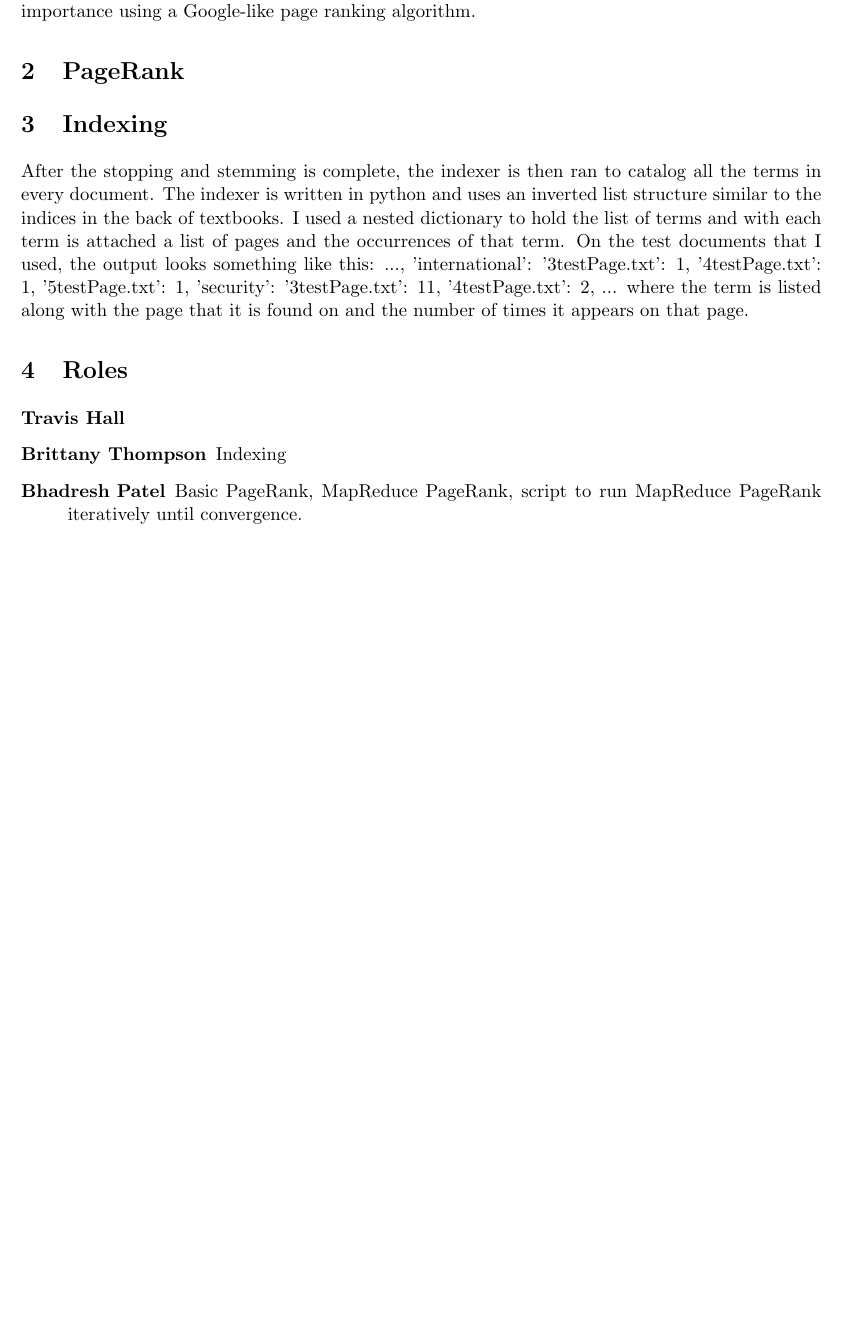
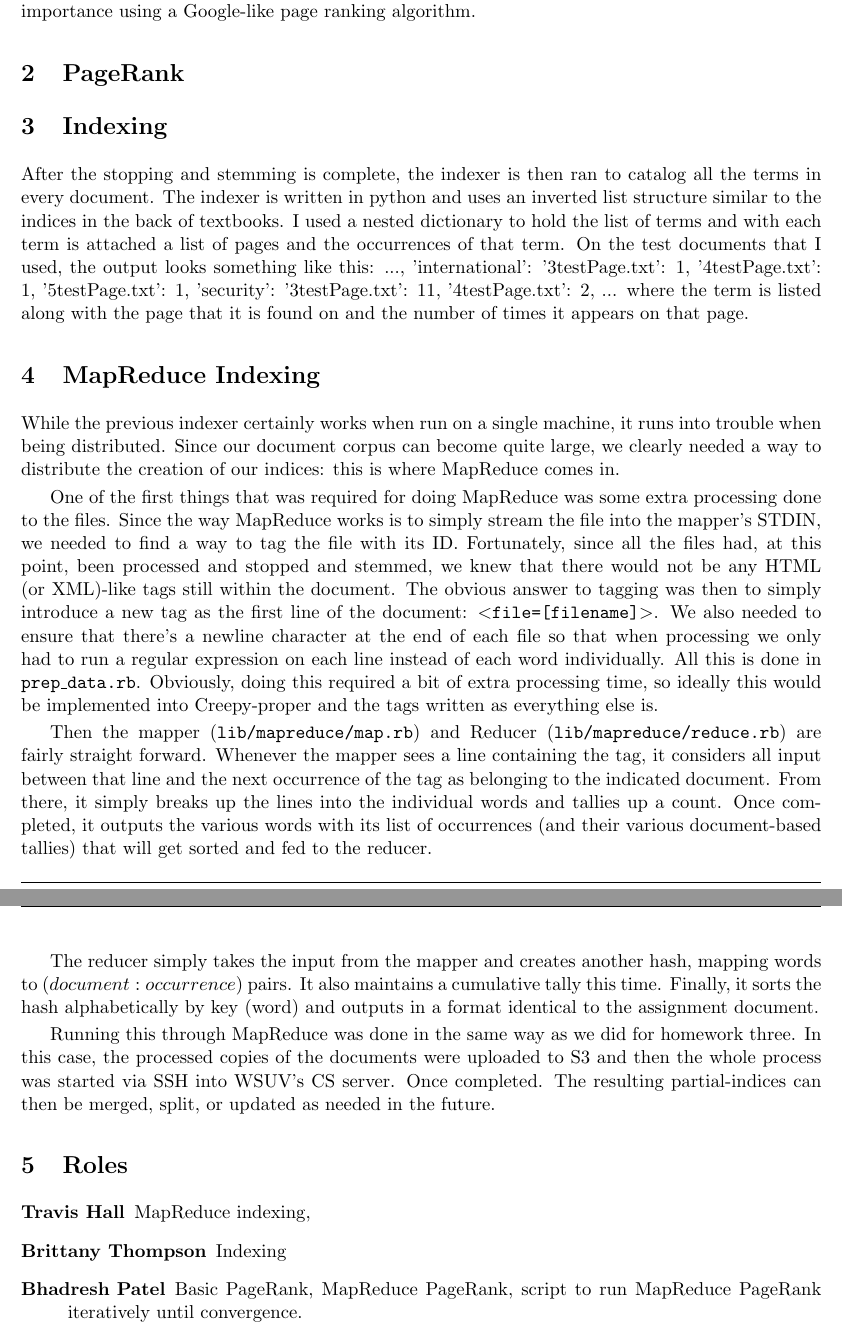
Before and after one commit to tvs/creepy, a LaTeX paper (doc/Project3.tex): part of page 2 of 2 before the commit and two parts of pages 2 and 3 of 3 after it, the two joined at a grey line, cut so that both start at the same text, the shorter picture padded with empty space. Compiled offline with pdfLaTeX.

Commit message:
Adding MapReduce Indexing to doc

```diff
--- a/doc/Project3.tex
+++ b/doc/Project3.tex
@@ -67,9 +67,20 @@ After the stopping and stemming is complete, the indexer is then ran to catalog
 {..., 'international': {'3testPage.txt': 1, '4testPage.txt': 1, '5testPage.txt': 1}, 'security': {'3testPage.txt': 11, '4testPage.txt': 2}, ...}
 where the term is listed along with the page that it is found on and the number of times it appears on that page.
 
+\section{MapReduce Indexing}
+While the previous indexer certainly works when run on a single machine, it runs into trouble when being distributed. Since our document corpus can become quite large, we clearly needed a way to distribute the creation of our indices: this is where MapReduce comes in.
+
+One of the first things that was required for doing MapReduce was some extra processing done to the files. Since the way MapReduce works is to simply stream the file into the mapper's STDIN, we needed to find a way to tag the file with its ID. Fortunately, since all the files had, at this point, been processed and stopped and stemmed, we knew that there would not be any HTML (or XML)-like tags still within the document. The obvious answer to tagging was then to simply introduce a new tag as the first line of the document: \texttt{$<$file=[filename]$>$}. We also needed to ensure that there's a newline character at the end of each file so that when processing we only had to run a regular expression on each line instead of each word individually. All this is done in \texttt{prep\_data.rb}. Obviously, doing this required a bit of extra processing time, so ideally this would be implemented into Creepy-proper and the tags written as everything else is.
+
+Then the mapper (\texttt{lib/mapreduce/map.rb}) and Reducer (\texttt{lib/mapreduce/reduce.rb}) are fairly straight forward. Whenever the mapper sees a line containing the tag, it considers all input between that line and the next occurrence of the tag as belonging to the indicated document. From there, it simply breaks up the lines into the individual words and tallies up a count. Once completed, it outputs the various words with its list of occurrences (and their various document-based tallies) that will get sorted and fed to the reducer.
+
+The reducer simply takes the input from the mapper and creates another hash, mapping words to $(document:occurrence)$ pairs. It also maintains a cumulative tally this time. Finally, it sorts the hash alphabetically by key (word) and outputs in a format identical to the assignment document.
+
+Running this through MapReduce was done in the same way as we did for homework three. In this case, the processed copies of the documents were uploaded to S3 and then the whole process was started via SSH into WSUV's CS server. Once completed. The resulting partial-indices can then be merged, split, or updated as needed in the future.
+
 \section{Roles}
 \begin{description}
- \item[Travis Hall]
+ \item[Travis Hall] MapReduce indexing,
  \item[Brittany Thompson] Indexing
  \item[Bhadresh Patel] Basic PageRank, MapReduce PageRank, script to run MapReduce PageRank iteratively until convergence.
 \end{description}
```
Also changed, not shown: doc/Project3.pdf.
